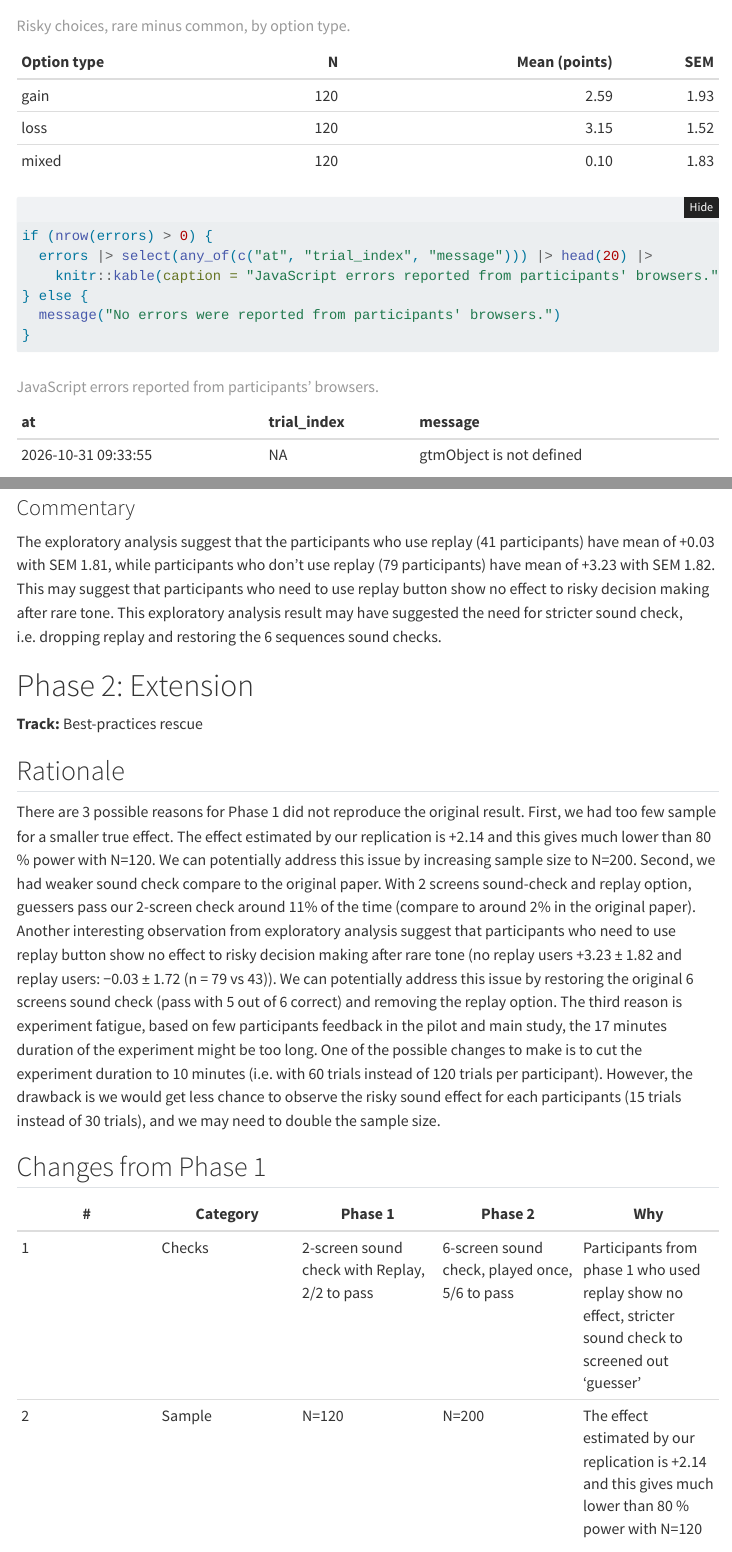
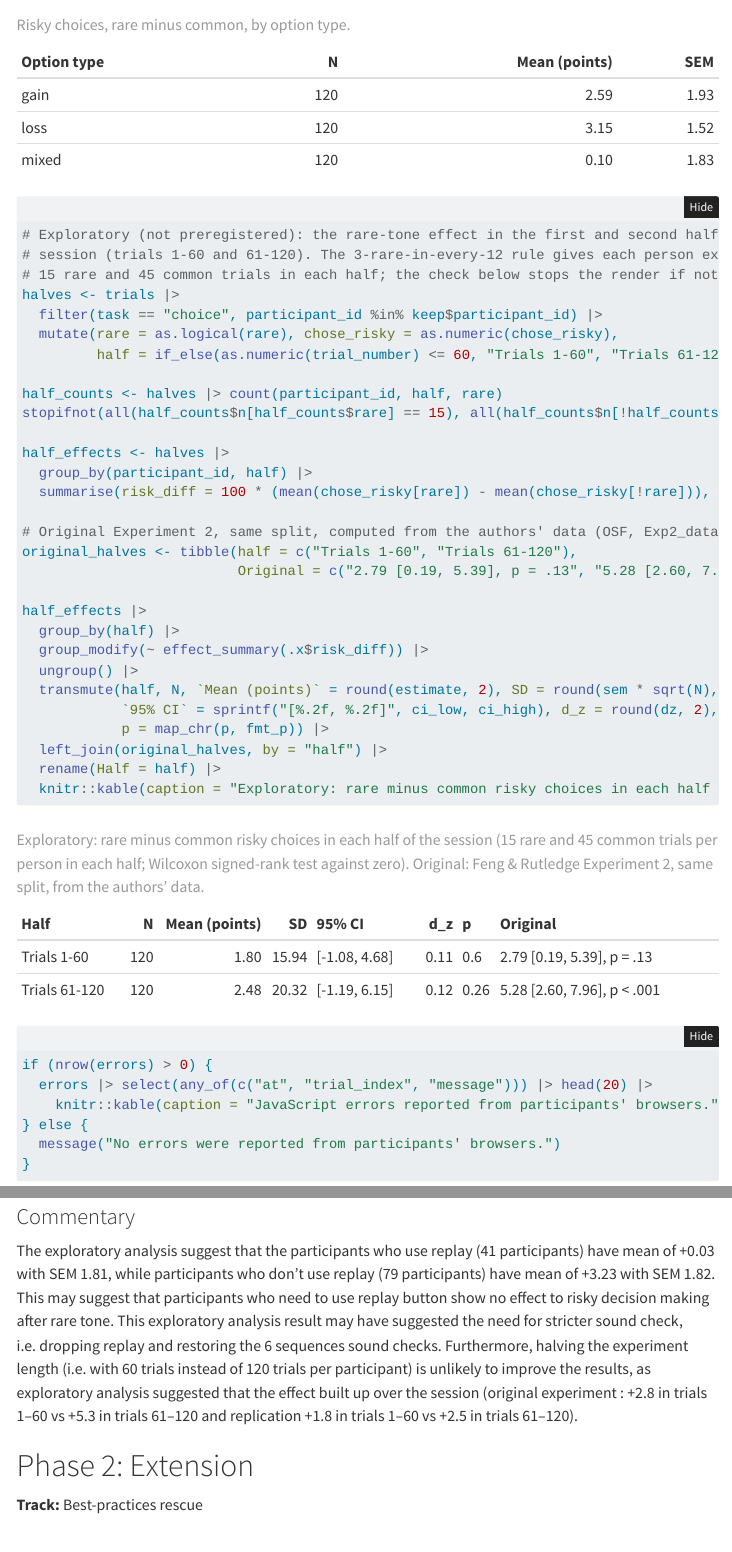
Before and after one commit to psych251/feng2024, a Quarto document (writeup/replication-report.qmd): the page in a window 1100 px wide, from 12790 px down before the commit and from 12840 px down after it, so that both start at the same text, and a second part further down, joined at a grey line. Rendered offline with R 4.5, knitr and Pandoc in place of Quarto, with nearby package versions; folded parts are opened; menus at the side of the page are left out.

Commit message:
Exploratory analyses and Phase 2 proposal text

````diff
--- a/writeup/replication-report.qmd
+++ b/writeup/replication-report.qmd
@@ -592,6 +593,42 @@ if (nrow(by_type) > 0) {
 }
 ```
 
+
+```{r}
+#| label: exploratory-halves
+#| eval: !expr have_data
+# Exploratory (not preregistered): the rare-tone effect in the first and second half of the
+# session (trials 1-60 and 61-120). The 3-rare-in-every-12 rule gives each person exactly
+# 15 rare and 45 common trials in each half; the check below stops the render if not.
+halves <- trials |>
+  filter(task == "choice", participant_id %in% keep$participant_id) |>
+  mutate(rare = as.logical(rare), chose_risky = as.numeric(chose_risky),
+         half = if_else(as.numeric(trial_number) <= 60, "Trials 1-60", "Trials 61-120"))
+
+half_counts <- halves |> count(participant_id, half, rare)
+stopifnot(all(half_counts$n[half_counts$rare] == 15), all(half_counts$n[!half_counts$rare] == 45))
+
+half_effects <- halves |>
+  group_by(participant_id, half) |>
+  summarise(risk_diff = 100 * (mean(chose_risky[rare]) - mean(chose_risky[!rare])), .groups = "drop")
+
+# Original Experiment 2, same split, computed from the authors' data (OSF, Exp2_data):
+original_halves <- tibble(half = c("Trials 1-60", "Trials 61-120"),
+                          Original = c("2.79 [0.19, 5.39], p = .13", "5.28 [2.60, 7.96], p < .001"))
+
+half_effects |>
+  group_by(half) |>
+  group_modify(~ effect_summary(.x$risk_diff)) |>
+  ungroup() |>
+  transmute(half, N, `Mean (points)` = round(estimate, 2), SD = round(sem * sqrt(N), 2),
+            `95% CI` = sprintf("[%.2f, %.2f]", ci_low, ci_high), d_z = round(dz, 2),
+            p = map_chr(p, fmt_p)) |>
+  left_join(original_halves, by = "half") |>
+  rename(Half = half) |>
+  knitr::kable(caption = "Exploratory: rare minus common risky choices in each half of the session (15 rare and 45 common trials per person in each half; Wilcoxon signed-rank test against zero). Original: Feng & Rutledge Experiment 2, same split, from the authors' data.")
+```
+
+
 ```{r}
 #| label: data-quality
 #| eval: !expr have_data
@@ -611,7 +648,7 @@ if (nrow(errors) > 0) {
 
 
 The exploratory analysis suggest that the participants who use replay (41 participants) have mean of +0.03 with SEM 1.81, while participants who don't use replay (79 participants) have mean of +3.23 with SEM 1.82. This may suggest that participants who need to use replay button show no effect to risky decision making after rare tone. This exploratory analysis result may have suggested the need for stricter sound check, i.e. dropping replay and restoring the 6 sequences sound checks.
-
+Furthermore, halving the experiment length (i.e. with 60 trials instead of 120 trials per participant) is unlikely to improve the results, as exploratory analysis suggested that the effect built up over the session (original experiment : +2.8 in trials 1–60 vs +5.3 in trials 61–120 and replication +1.8 in trials 1–60 vs +2.5 in trials 61–120).
 
 # Phase 2: Extension
 
@@ -622,8 +659,7 @@ The exploratory analysis suggest that the participants who use replay (41 partic
 
 There are 3 possible reasons for Phase 1 did not reproduce the original result. First, we had too few sample for a smaller true effect. The effect estimated by our replication is +2.14 and this gives much lower than 80 % power with N=120. We can potentially address this issue by increasing sample size to N=200.
 Second, we had weaker sound check compare to the original paper. With 2 screens sound-check and replay option, guessers pass our 2-screen check around 11% of the time (compare to around 2% in the original paper). Another interesting observation from exploratory analysis suggest that participants who need to use replay button show no effect to risky decision making after rare tone (no replay users   +3.23 ± 1.82 and replay users: −0.03 ± 1.72 (n = 79 vs 43)). We can potentially address this issue by restoring the original 6 screens sound check (pass with 5 out of 6 correct) and removing the replay option.
-The third reason is experiment fatigue, based on few participants feedback in the pilot and main study, the 17 minutes duration of the experiment might be too long. One of the possible changes to make is to cut the experiment duration to 10 minutes (i.e. with 60 trials instead of 120 trials per participant). However, the drawback is we would get less chance to observe the risky sound effect for each participants (15 trials instead of 30 trials), and we may need to double the sample size.
-
+The third reason is experiment fatigue, based on few participants feedback in the pilot and main study, the 17 minutes duration of the experiment might be too long. One of the possible changes to make is to cut the experiment duration to 10 minutes (i.e. with 60 trials instead of 120 trials per participant). However, the drawback is we would get less chance to observe the risky sound effect for each participants (15 trials instead of 30 trials), and it is more costly as we need to increase the sample size to N=350 or more for 80% power. Also, the result from exploratory analysis showed that the effect built up over the session (original experiment : +2.8 in trials 1–60 vs +5.3 in trials 61–120 and replication +1.8 in trials 1–60 vs +2.5 in trials 61–120).
 
 
 ## Changes from Phase 1
````
Also changed, not shown: writeup/replication-report.qmd (10 more changed lines).
